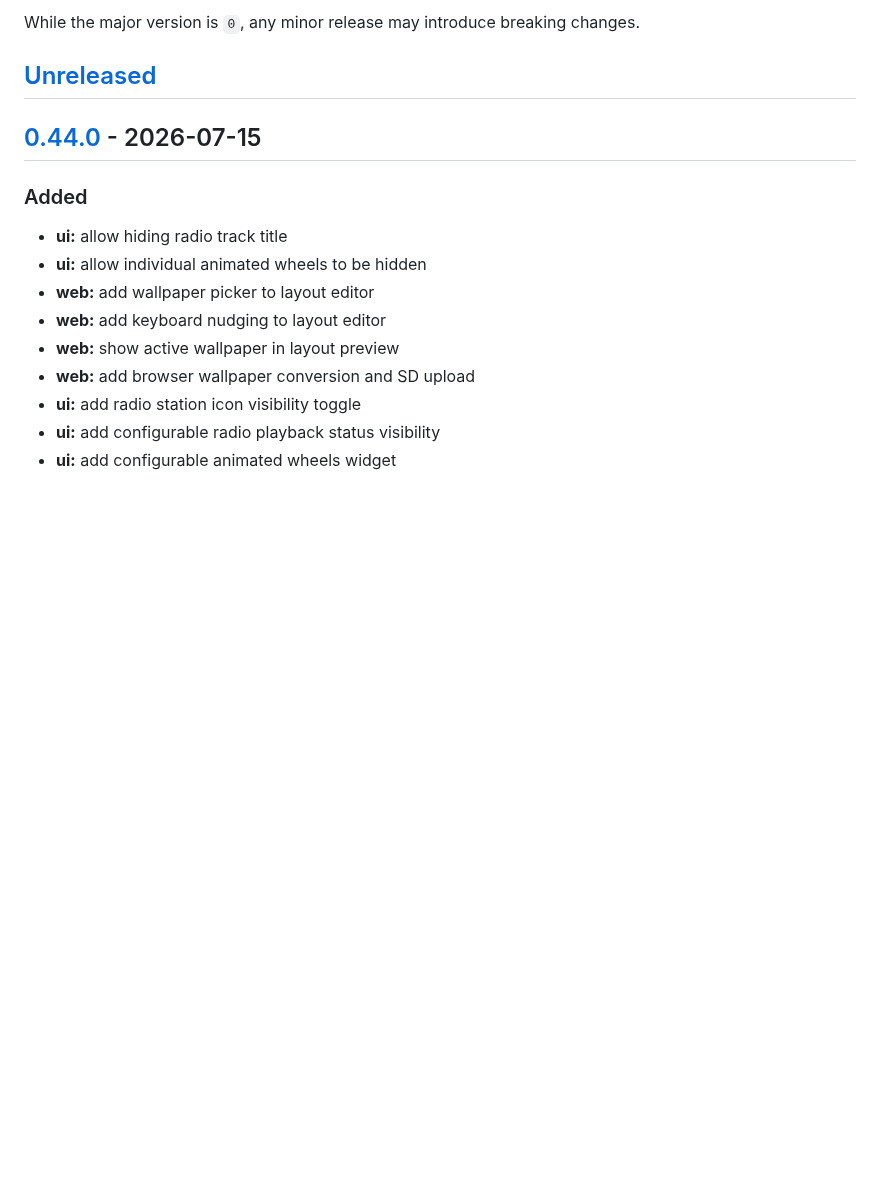
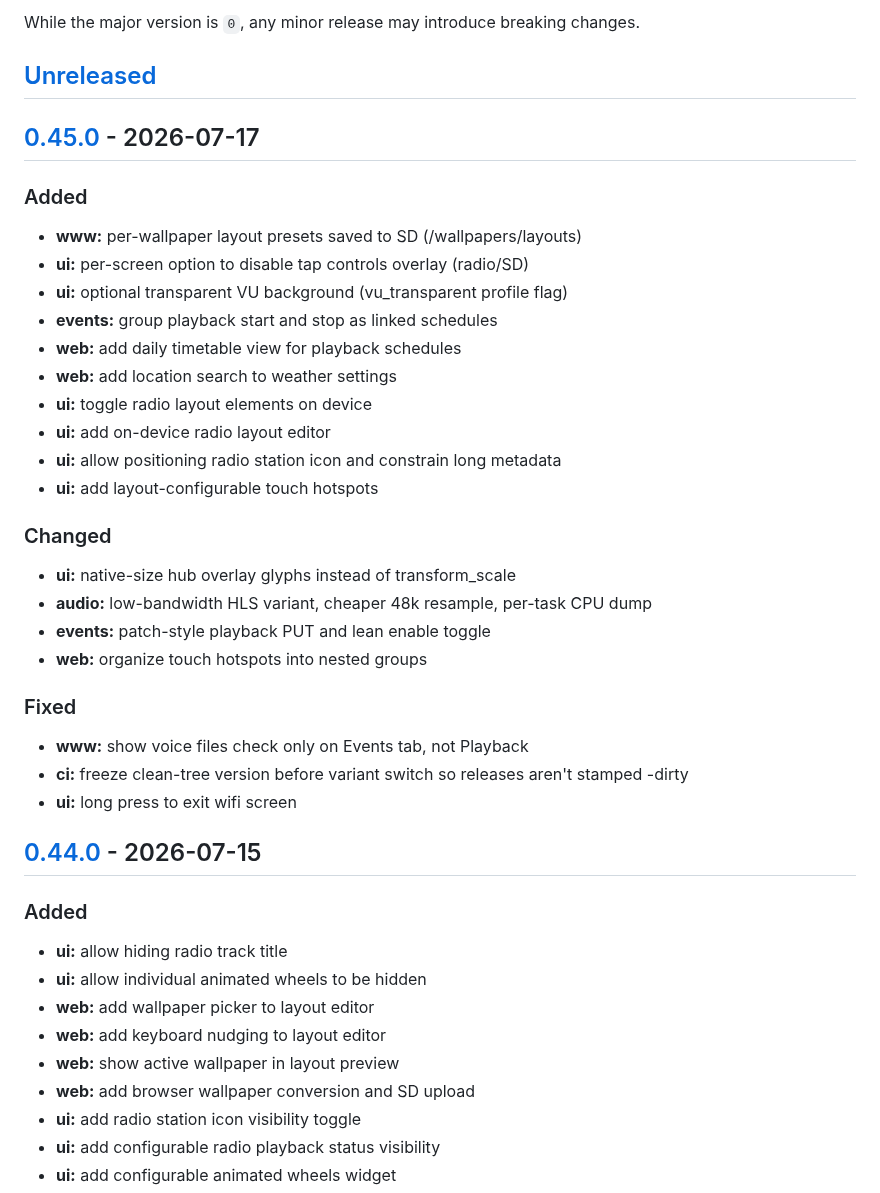
Before and after one commit to marcinozog/AtlasCube, a Markdown page: CHANGELOG.md, the part around one of its changes. Drawn GitHub-style; blank space fills up the shorter version.

Commit message:
release: v0.45.0

```diff
--- a/CHANGELOG.md
+++ b/CHANGELOG.md
@@ -8,6 +8,31 @@ and this project adheres to [Semantic Versioning](https://semver.org/spec/v2.0.0
 While the major version is `0`, any minor release may introduce breaking changes.
 
 ## [Unreleased]
+
+## [0.45.0] - 2026-07-17
+
+### Added
+- **www:** per-wallpaper layout presets saved to SD (/wallpapers/layouts)
+- **ui:** per-screen option to disable tap controls overlay (radio/SD)
+- **ui:** optional transparent VU background (vu_transparent profile flag)
+- **events:** group playback start and stop as linked schedules
+- **web:** add daily timetable view for playback schedules
+- **web:** add location search to weather settings
+- **ui:** toggle radio layout elements on device
+- **ui:** add on-device radio layout editor
+- **ui:** allow positioning radio station icon and constrain long metadata
+- **ui:** add layout-configurable touch hotspots
+
+### Changed
+- **ui:** native-size hub overlay glyphs instead of transform_scale
+- **audio:** low-bandwidth HLS variant, cheaper 48k resample, per-task CPU dump
+- **events:** patch-style playback PUT and lean enable toggle
+- **web:** organize touch hotspots into nested groups
+
+### Fixed
+- **www:** show voice files check only on Events tab, not Playback
+- **ci:** freeze clean-tree version before variant switch so releases aren't stamped -dirty
+- **ui:** long press to exit wifi screen
 
 ## [0.44.0] - 2026-07-15
 
```
Also changed, not shown: other parts of CHANGELOG.md (+2 -1 lines).
